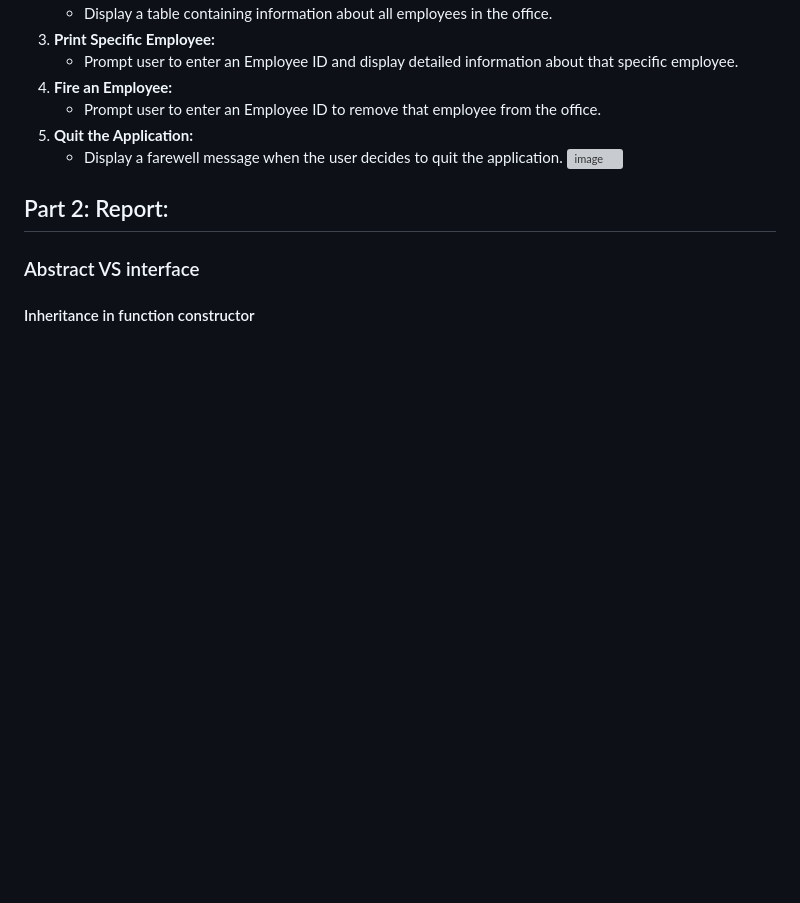
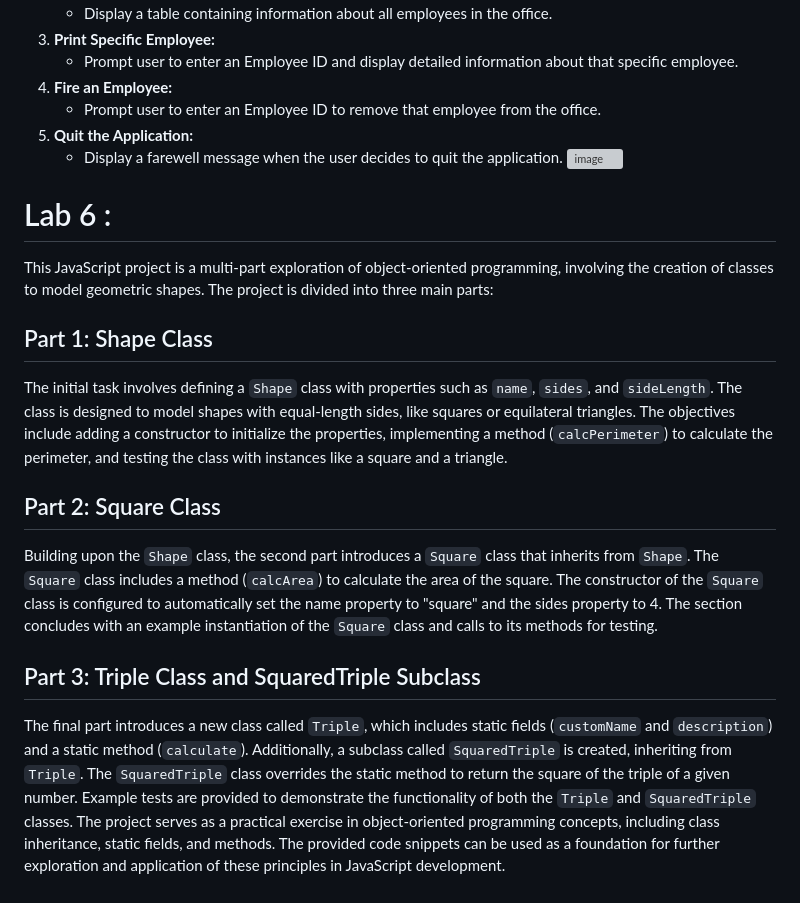
Before and after one commit to ZeinabAbdelghaffar/JS_Labs, a Markdown page: README.md, the part around the change. GitHub-like rendering; blank space fills up the shorter version; grey boxes are pictures that could not be loaded.

```diff
--- a/README.md
+++ b/README.md
@@ -176,6 +176,12 @@ The Office Management System is a simple JavaScript application that helps manag
    - Display a farewell message when the user decides to quit the application.
 ![image](https://github.com/ZeinabAbdelghaffar/JS_Labs/assets/87963230/2da87edb-3b8d-497f-92e0-fab4e41a4310)
 
-## Part 2: Report:
-### Abstract VS interface
-#### Inheritance in function constructor
+# Lab 6 :
+This JavaScript project is a multi-part exploration of object-oriented programming, involving the creation of classes to model geometric shapes. The project is divided into three main parts:
+## Part 1: Shape Class
+The initial task involves defining a `Shape` class with properties such as `name`, `sides`, and `sideLength`. The class is designed to model shapes with equal-length sides, like squares or equilateral triangles. The objectives include adding a constructor to initialize the properties, implementing a method (`calcPerimeter`) to calculate the perimeter, and testing the class with instances like a square and a triangle.
+## Part 2: Square Class
+Building upon the `Shape` class, the second part introduces a `Square` class that inherits from `Shape`. The `Square` class includes a method (`calcArea`) to calculate the area of the square. The constructor of the `Square` class is configured to automatically set the name property to "square" and the sides property to 4. The section concludes with an example instantiation of the `Square` class and calls to its methods for testing.
+## Part 3: Triple Class and SquaredTriple Subclass
+The final part introduces a new class called `Triple`, which includes static fields (`customName` and `description`) and a static method (`calculate`). Additionally, a subclass called `SquaredTriple` is created, inheriting from `Triple`. The `SquaredTriple` class overrides the static method to return the square of the triple of a given number. Example tests are provided to demonstrate the functionality of both the `Triple` and `SquaredTriple` classes.
+The project serves as a practical exercise in object-oriented programming concepts, including class inheritance, static fields, and methods. The provided code snippets can be used as a foundation for further exploration and application of these principles in JavaScript development.
```
